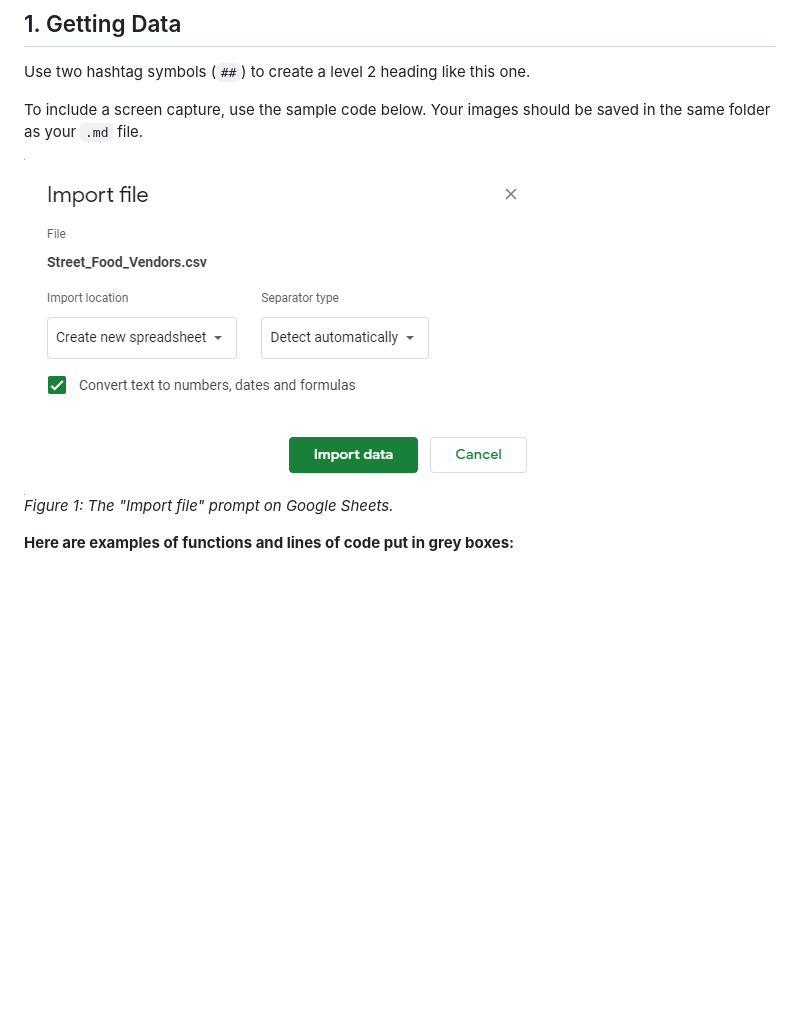
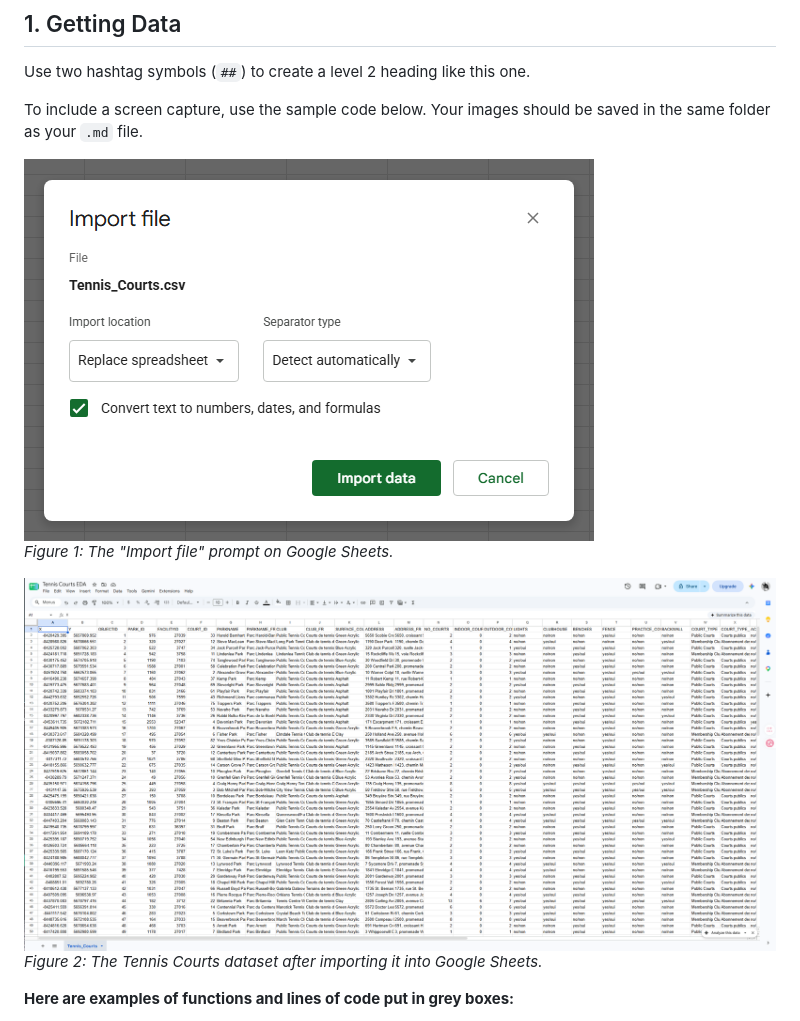
Before and after one commit to ManhattanCafe35/mpad2003_deliverable_2, a Markdown page: liang_mpad_2003_deliverable_2.md, the part around the change. GitHub-like rendering; pictures changed too: data-overview.png (added), import-data.png (added); blank space fills up the shorter version.

Commit message:
Added screenshots for Getting Data

```diff
--- a/liang_mpad_2003_deliverable_2.md
+++ b/liang_mpad_2003_deliverable_2.md
@@ -28,8 +28,11 @@ Use two hashtag symbols (`##`) to create a level 2 heading like this one.
 
 To include a screen capture, use the sample code below. Your images should be saved in the same folder as your `.md` file.
 
-![](import-screen-capture.png)<br>
+![](import-data.png)<br>
 *Figure 1: The "Import file" prompt on Google Sheets.*
+
+![](data-overview.png)<br>
+*Figure 2: The Tennis Courts dataset after importing it into Google Sheets.*
 
 **Here are examples of functions and lines of code put in grey boxes:**
 
```
